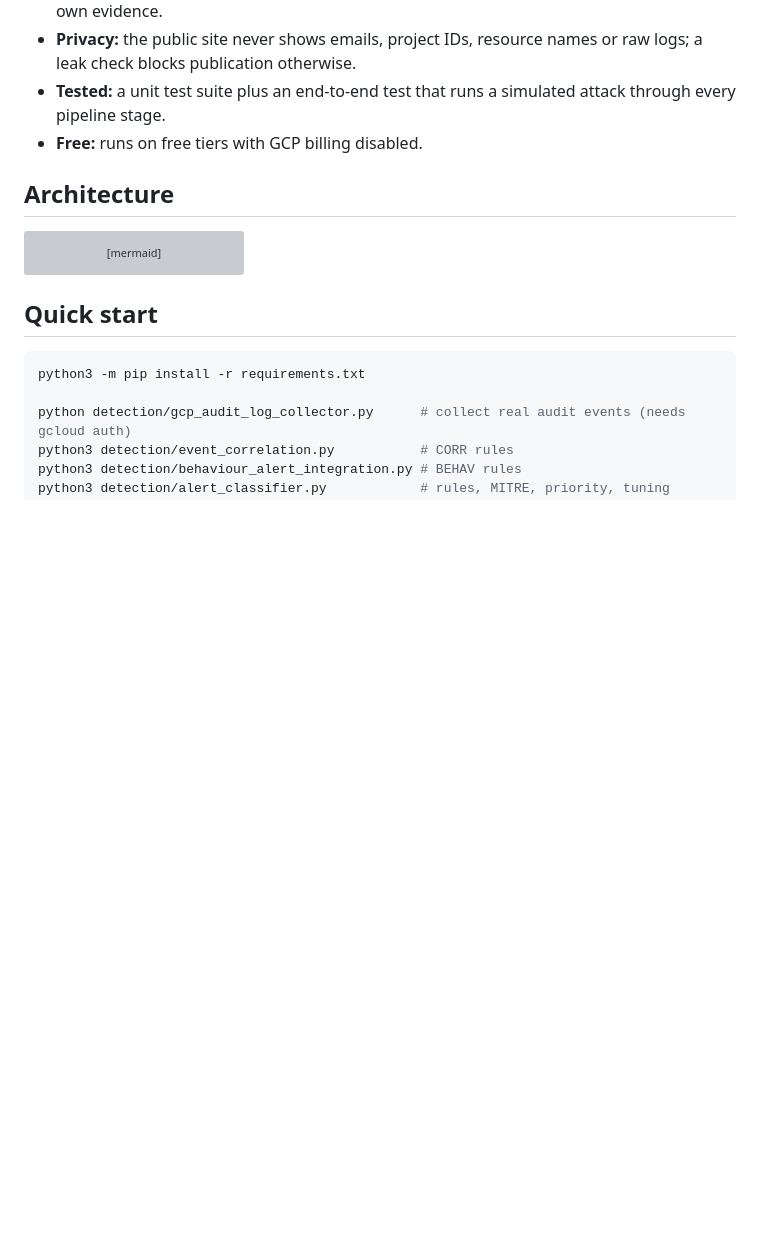
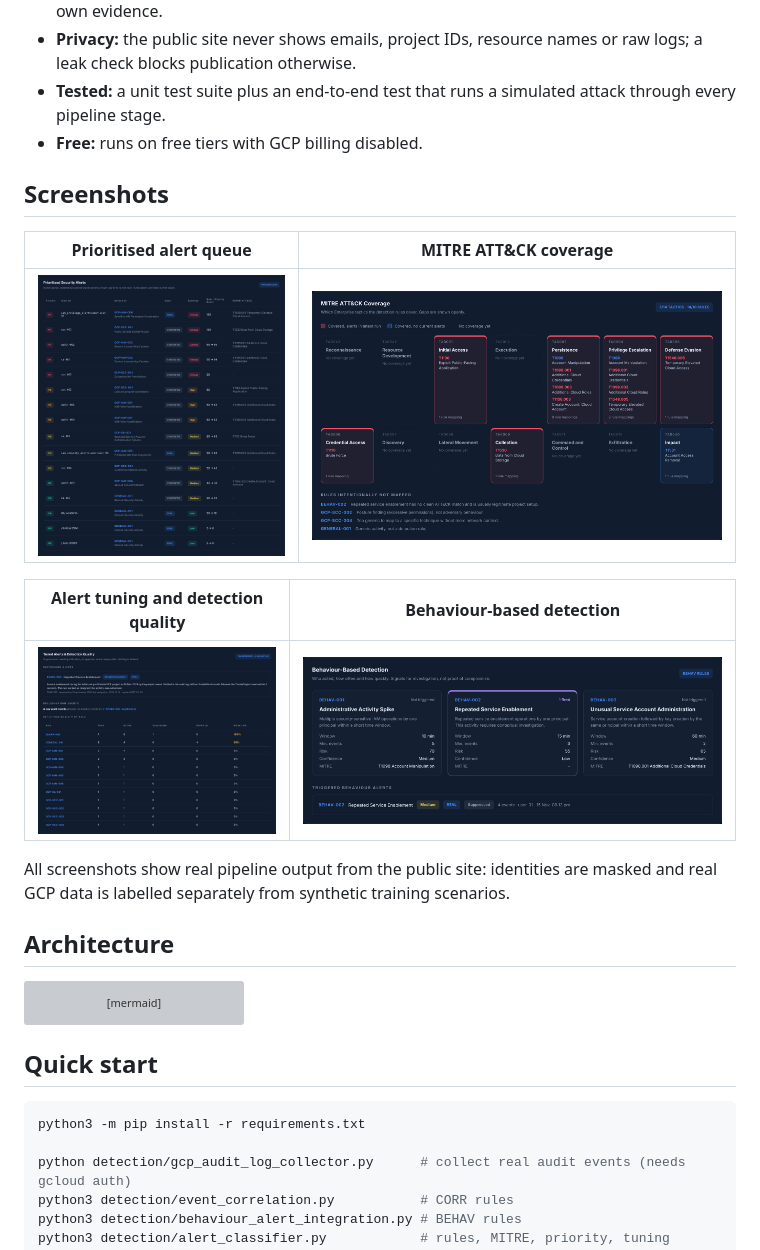
Before and after one commit to Rohith1402/GCP-Cloud-Threat-Detection-IR, a Markdown page: README.md, the part around one of its changes. Drawn GitHub-style; pictures changed too: docs/screenshots/alerts.png (added), docs/screenshots/behaviour.png (added), docs/screenshots/mitre-coverage.png (added); blank space fills up the shorter version; grey boxes are pictures that could not be loaded.

Commit message:
Add dashboard screenshots to README

```diff
--- a/README.md
+++ b/README.md
@@ -15,6 +17,18 @@ A free, end-to-end Google Cloud threat detection and SOC project built in Python
 - **Privacy:** the public site never shows emails, project IDs, resource names or raw logs; a leak check blocks publication otherwise.
 - **Tested:** a unit test suite plus an end-to-end test that runs a simulated attack through every pipeline stage.
 - **Free:** runs on free tiers with GCP billing disabled.
+
+## Screenshots
+
+| Prioritised alert queue | MITRE ATT&CK coverage |
+|---|---|
+| ![Prioritised alerts with P1–P4 priority, data labels and MITRE techniques](docs/screenshots/alerts.png) | ![MITRE ATT&CK coverage matrix: 7 of 14 tactics covered](docs/screenshots/mitre-coverage.png) |
+
+| Alert tuning and detection quality | Behaviour-based detection |
+|---|---|
+| ![Suppressed benign true positive with justification and expiry, roll-up and per-rule noise rates](docs/screenshots/tuning.png) | ![Behaviour rules BEHAV-001 to BEHAV-003 with triggered alert evidence](docs/screenshots/behaviour.png) |
+
+All screenshots show real pipeline output from the public site: identities are masked and real GCP data is labelled separately from synthetic training scenarios.
 
 ## Architecture
 
```
Also changed, not shown: other parts of README.md (+2 -0 lines), docs/screenshots/overview.png (added).
